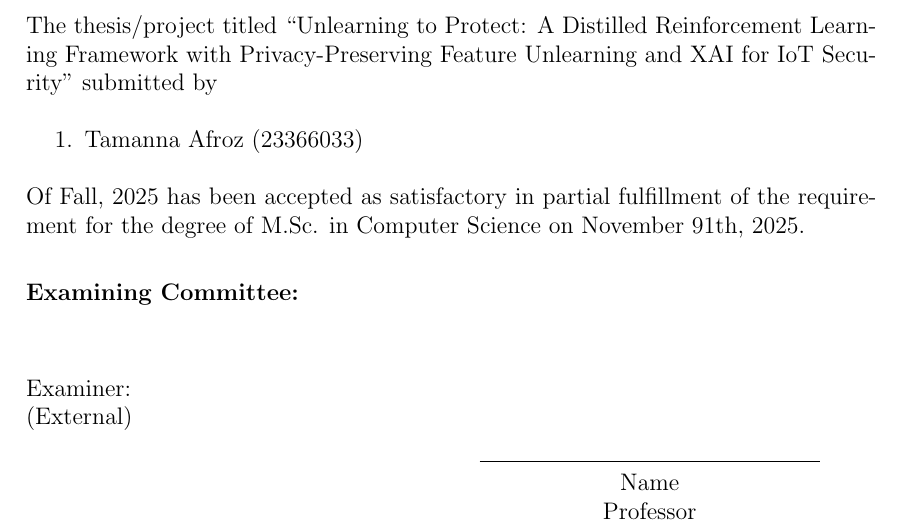
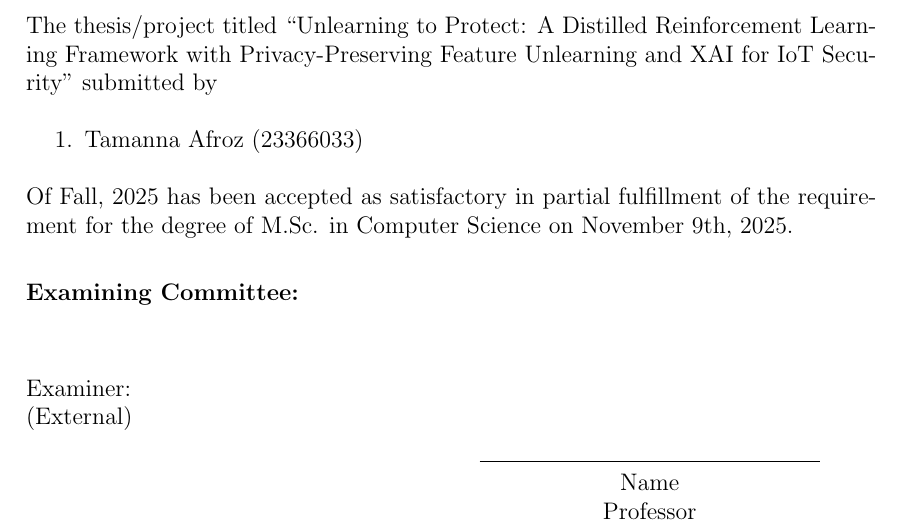
Before and after one commit to tazwarmohammed/tamanna-msc-thesis-report, a LaTeX thesis (main.tex, which reads core/approval.tex): part of page 3 of 50, cut so that both start at the same text. Compiled offline with pdfLaTeX.

Commit message:
Fix approval page data and update gitignore

```diff
--- a/core/approval.tex
+++ b/core/approval.tex
@@ -5,7 +5,7 @@ The thesis/project titled “Unlearning to Protect: A Distilled Reinforcement Le
   \item Tamanna Afroz (23366033)
 \end{enumerate}
 
-Of Fall, 2025 has been accepted as satisfactory in partial fulfillment of the requirement for the degree of M.Sc. in Computer Science on November 91th, 2025.
+Of Fall, 2025 has been accepted as satisfactory in partial fulfillment of the requirement for the degree of M.Sc. in Computer Science on November 9th, 2025.
 
 \vspace{0.5cm}
 \textbf{Examining Committee:}
```
Also changed, not shown: 1 other file.
